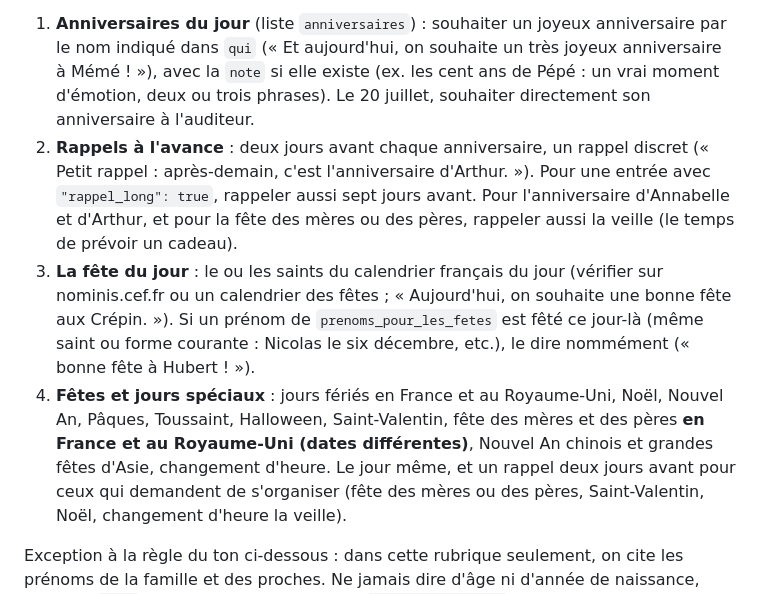
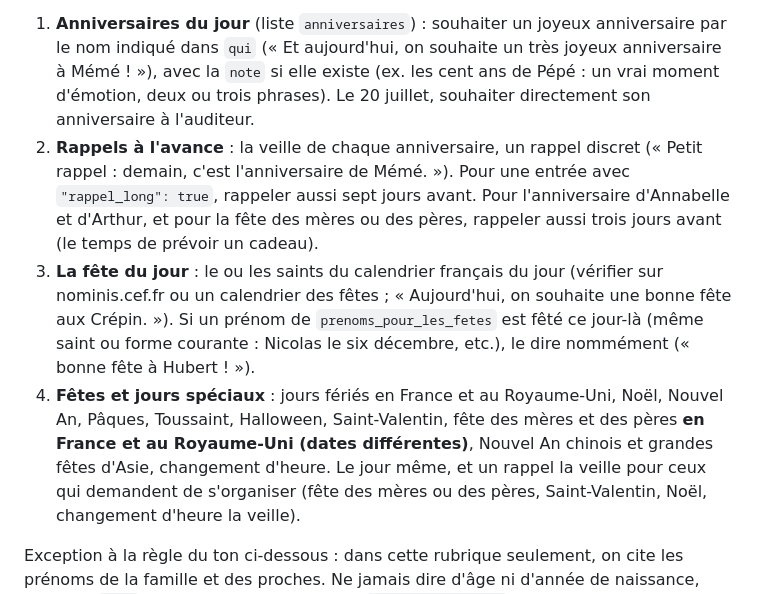
Before and after one commit to k95hjfrvg2-del/le-petit-matin, a Markdown page: INSTRUCTIONS.md, the part around the change. Drawn GitHub-style.

Commit message:
Rappels d'anniversaire la veille
Co-Authored-By: Claude Opus 5.5 <noreply@anthropic.com>
Claude-Session: https://claude.ai/code/session_01JRG7NP1ZUTCbpH2wMN8bmj

```diff
--- a/INSTRUCTIONS.md
+++ b/INSTRUCTIONS.md
@@ -59,11 +59,11 @@ et comparer avec la date du jour (heure de Londres) :
    indiqué dans `qui` (« Et aujourd'hui, on souhaite un très joyeux anniversaire à Mémé ! »),
    avec la `note` si elle existe (ex. les cent ans de Pépé : un vrai moment d'émotion, deux ou
    trois phrases). Le 20 juillet, souhaiter directement son anniversaire à l'auditeur.
-2. **Rappels à l'avance** : deux jours avant chaque anniversaire, un rappel discret (« Petit
-   rappel : après-demain, c'est l'anniversaire d'Arthur. »). Pour une entrée avec
+2. **Rappels à l'avance** : la veille de chaque anniversaire, un rappel discret (« Petit
+   rappel : demain, c'est l'anniversaire de Mémé. »). Pour une entrée avec
    `"rappel_long": true`, rappeler aussi sept jours avant. Pour l'anniversaire d'Annabelle et
-   d'Arthur, et pour la fête des mères ou des pères, rappeler aussi la veille (le temps de
-   prévoir un cadeau).
+   d'Arthur, et pour la fête des mères ou des pères, rappeler aussi trois jours avant (le temps
+   de prévoir un cadeau).
 3. **La fête du jour** : le ou les saints du calendrier français du jour (vérifier sur
    nominis.cef.fr ou un calendrier des fêtes ; « Aujourd'hui, on souhaite une bonne fête aux
    Crépin. »). Si un prénom de `prenoms_pour_les_fetes` est fêté ce jour-là (même saint ou forme
@@ -71,7 +71,7 @@ et comparer avec la date du jour (heure de Londres) :
 4. **Fêtes et jours spéciaux** : jours fériés en France et au Royaume-Uni, Noël, Nouvel An,
    Pâques, Toussaint, Halloween, Saint-Valentin, fête des mères et des pères **en France et au
    Royaume-Uni (dates différentes)**, Nouvel An chinois et grandes fêtes d'Asie, changement
-   d'heure. Le jour même, et un rappel deux jours avant pour ceux qui demandent de s'organiser
+   d'heure. Le jour même, et un rappel la veille pour ceux qui demandent de s'organiser
    (fête des mères ou des pères, Saint-Valentin, Noël, changement d'heure la veille).
 
 Exception à la règle du ton ci-dessous : dans cette rubrique seulement, on cite les prénoms de la
```
